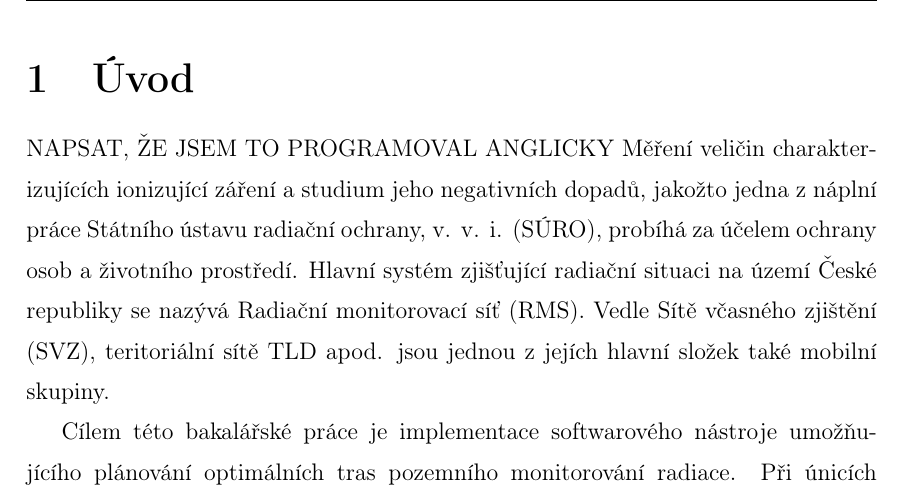
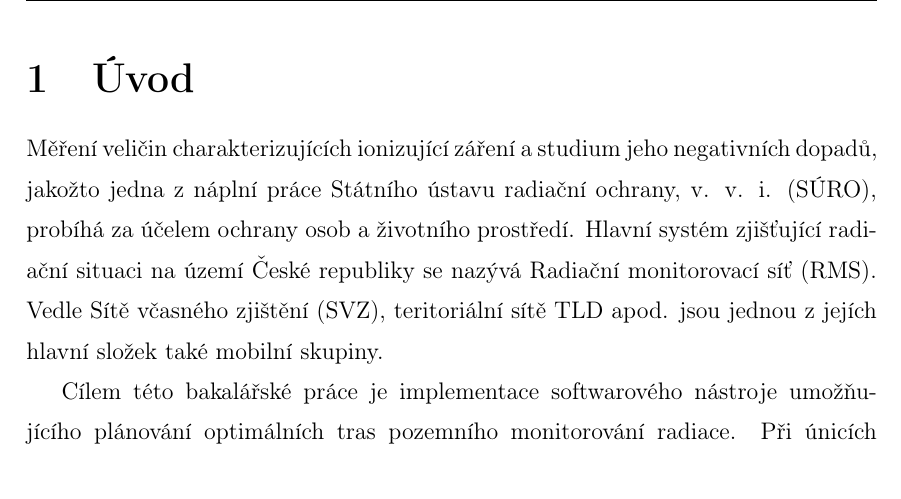
Before and after one commit to ctu-geoforall-lab-projects/bp-kala-2017, a LaTeX thesis (text/michael-kala-bp-2017.tex, which reads text/1-uvod.tex): part of page 10 of 38, cut so that both start at the same text. Compiled offline with pdfLaTeX.

Commit message:
Little text modification.

```diff
--- a/text/1-uvod.tex
+++ b/text/1-uvod.tex
@@ -1,6 +1,5 @@
 \chapter{Úvod}
 \label{1-uvod}
-NAPSAT, ŽE JSEM TO PROGRAMOVAL ANGLICKY
 Měření veličin charakterizujících ionizující záření a studium jeho negativních dopadů, jakožto jedna z náplní práce Státního ústavu radiační ochrany, v. v. i. (\zk{SÚRO}), probíhá za účelem ochrany osob a~životního prostředí. %https://www.suro.cz/cz/rms
 Hlavní systém zjišťující radiační situaci na území České republiky se nazývá Radiační monitorovací síť (RMS). Vedle Sítě včasného zjištění (SVZ), teritoriální sítě TLD apod. jsou jednou z jejích hlavní složek také mobilní skupiny.
 
```
